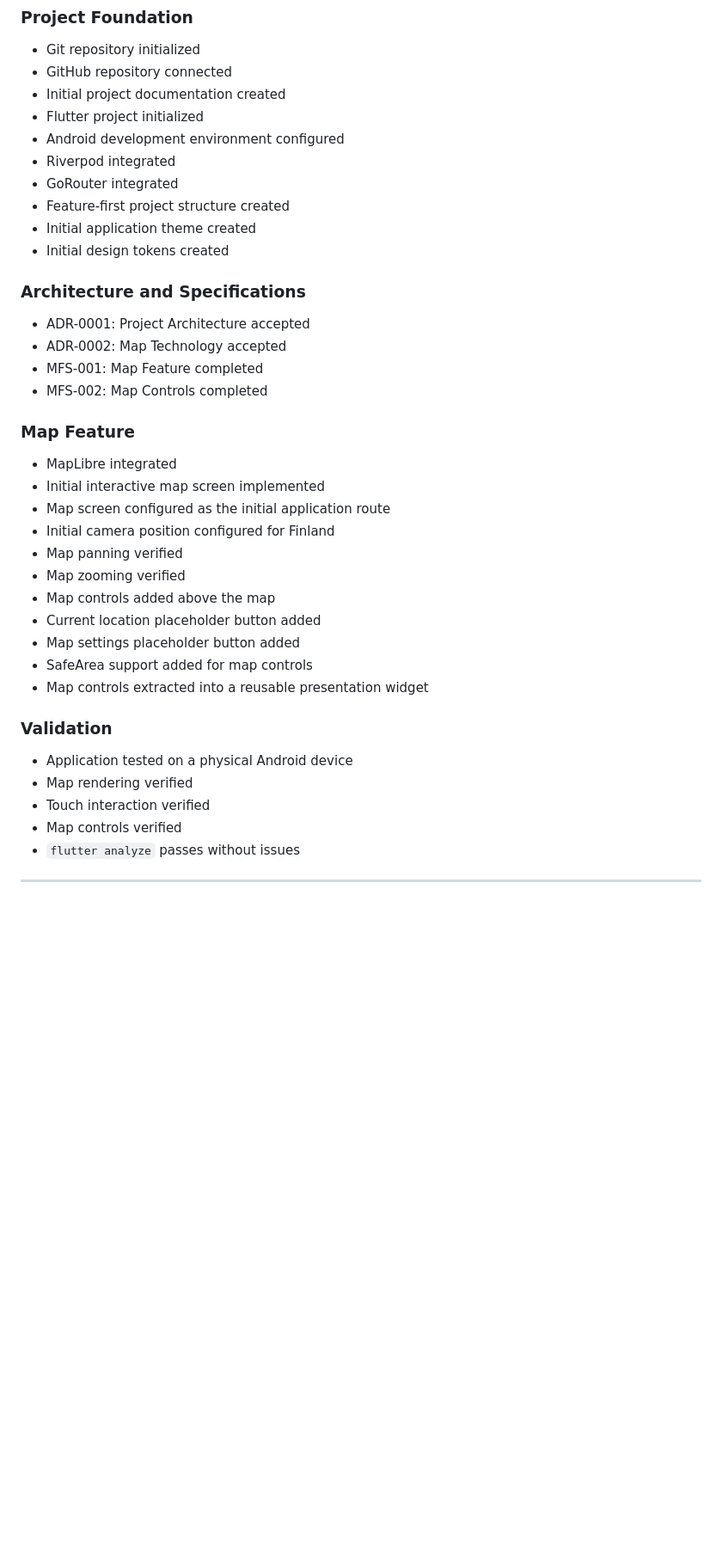
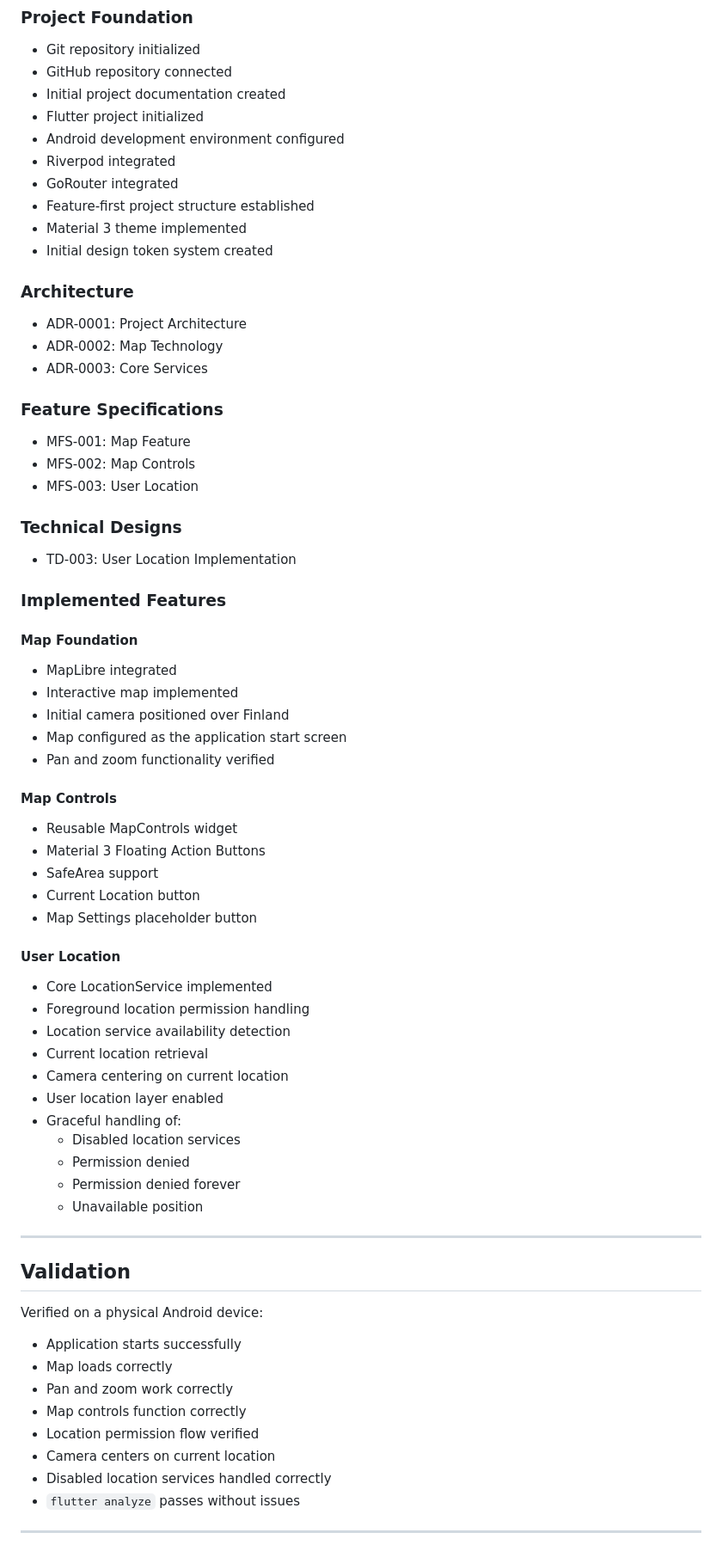
Before and after one commit to kartturih/fishing-app, a Markdown page: docs/project-status.md, the part around one of its changes. Shown at 86% size. Rendered like a GitHub page; blank space fills up the shorter version.

Commit message:
docs: update project status after user location

```diff
--- a/docs/project-status.md
+++ b/docs/project-status.md
@@ -25,37 +25,71 @@ The next development phase is the **User Location Feature**.
 - Android development environment configured
 - Riverpod integrated
 - GoRouter integrated
-- Feature-first project structure created
-- Initial application theme created
-- Initial design tokens created
+- Feature-first project structure established
+- Material 3 theme implemented
+- Initial design token system created
 
-### Architecture and Specifications
+### Architecture
 
-- ADR-0001: Project Architecture accepted
-- ADR-0002: Map Technology accepted
-- MFS-001: Map Feature completed
-- MFS-002: Map Controls completed
+- ADR-0001: Project Architecture
+- ADR-0002: Map Technology
+- ADR-0003: Core Services
 
-### Map Feature
+### Feature Specifications
+
+- MFS-001: Map Feature
+- MFS-002: Map Controls
+- MFS-003: User Location
+
+### Technical Designs
+
+- TD-003: User Location Implementation
+
+### Implemented Features
+
+#### Map Foundation
 
 - MapLibre integrated
-- Initial interactive map screen implemented
-- Map screen configured as the initial application route
-- Initial camera position configured for Finland
-- Map panning verified
-- Map zooming verified
-- Map controls added above the map
-- Current location placeholder button added
-- Map settings placeholder button added
-- SafeArea support added for map controls
-- Map controls extracted into a reusable presentation widget
+- Interactive map implemented
+- Initial camera positioned over Finland
+- Map configured as the application start screen
+- Pan and zoom functionality verified
 
-### Validation
+#### Map Controls
 
-- Application tested on a physical Android device
-- Map rendering verified
-- Touch interaction verified
-- Map controls verified
+- Reusable MapControls widget
+- Material 3 Floating Action Buttons
+- SafeArea support
+- Current Location button
+- Map Settings placeholder button
+
+#### User Location
+
+- Core LocationService implemented
+- Foreground location permission handling
+- Location service availability detection
+- Current location retrieval
+- Camera centering on current location
+- User location layer enabled
+- Graceful handling of:
+  - Disabled location services
+  - Permission denied
+  - Permission denied forever
+  - Unavailable position
+
+---
+
+## Validation
+
+Verified on a physical Android device:
+
+- Application starts successfully
+- Map loads correctly
+- Pan and zoom work correctly
+- Map controls function correctly
+- Location permission flow verified
+- Camera centers on current location
+- Disabled location services handled correctly
 - `flutter analyze` passes without issues
 
 ---
```
Also changed, not shown: other parts of docs/project-status.md (+71 -56 lines).
